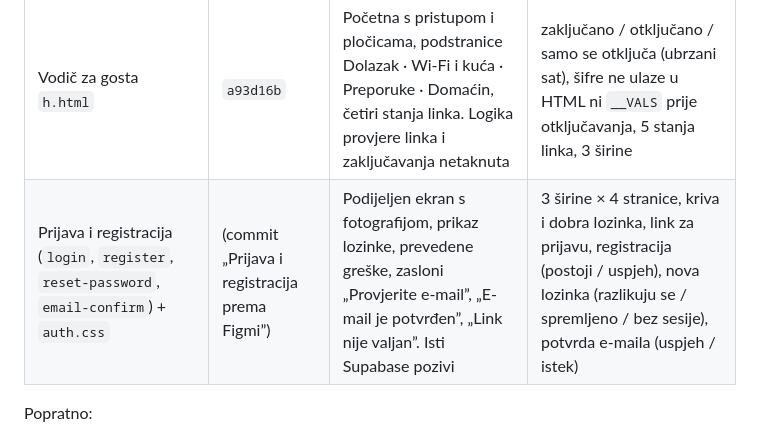
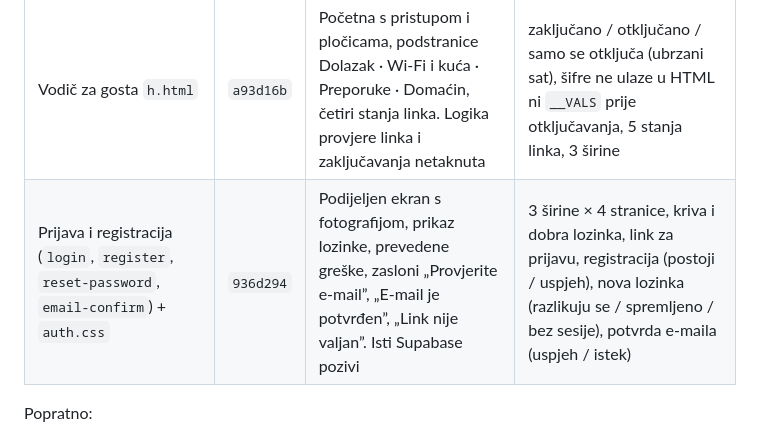
Before and after one commit to gzfbgprzt6-ui/guestflow, a Markdown page: docs/napredak.md, the part around the change. Drawn GitHub-style.

Commit message:
napredak: hash commita za prijavu
Co-Authored-By: Claude Opus 5.5 <noreply@anthropic.com>
Claude-Session: https://claude.ai/code/session_01LZRHpEhoLJ5bxcnfDw6Yvh

```diff
--- a/docs/napredak.md
+++ b/docs/napredak.md
@@ -23,7 +23,7 @@ je samo pregled posla. Ništa od ovoga nije u produkciji — sve je na grani
 | Javna stranica `p.html` | `f74eb84` | Novi izgled prema fazi A; sva logika ista (kalendar, razmaci, poruke, karta, galerija, statistika) | 6 širina, puni i prazan objekt, nepostojeći link, cijeli tijek upita, galerija 1–6 fotografija |
 | Dashboard `dashboard.html` | `62f3305` | Novi izgled prema fazi B i navigacija po grupama (Pregled · Objekt · Boravci · Linkovi i QR + Pretplata), donja traka na mobitelu. Logika panela netaknuta | svih 17 panela na 4 širine, pamćenje podtaba, traka za spremanje, donja traka |
 | Vodič za gosta `h.html` | `a93d16b` | Početna s pristupom i pločicama, podstranice Dolazak · Wi-Fi i kuća · Preporuke · Domaćin, četiri stanja linka. Logika provjere linka i zaključavanja netaknuta | zaključano / otključano / samo se otključa (ubrzani sat), šifre ne ulaze u HTML ni `__VALS` prije otključavanja, 5 stanja linka, 3 širine |
-| Prijava i registracija (`login`, `register`, `reset-password`, `email-confirm`) + `auth.css` | (commit „Prijava i registracija prema Figmi”) | Podijeljen ekran s fotografijom, prikaz lozinke, prevedene greške, zasloni „Provjerite e-mail”, „E-mail je potvrđen”, „Link nije valjan”. Isti Supabase pozivi | 3 širine × 4 stranice, kriva i dobra lozinka, link za prijavu, registracija (postoji / uspjeh), nova lozinka (razlikuju se / spremljeno / bez sesije), potvrda e-maila (uspjeh / istek) |
+| Prijava i registracija (`login`, `register`, `reset-password`, `email-confirm`) + `auth.css` | `936d294` | Podijeljen ekran s fotografijom, prikaz lozinke, prevedene greške, zasloni „Provjerite e-mail”, „E-mail je potvrđen”, „Link nije valjan”. Isti Supabase pozivi | 3 širine × 4 stranice, kriva i dobra lozinka, link za prijavu, registracija (postoji / uspjeh), nova lozinka (razlikuju se / spremljeno / bez sesije), potvrda e-maila (uspjeh / istek) |
 
 Popratno:
 
```
